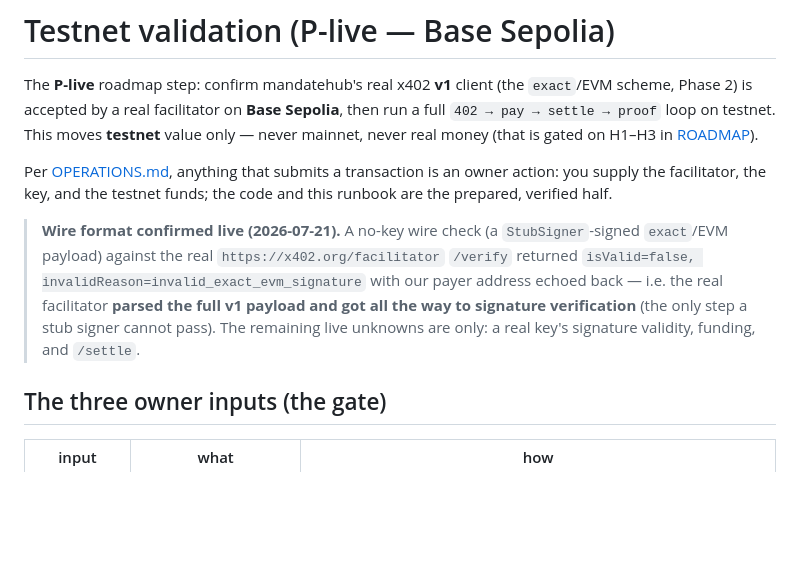
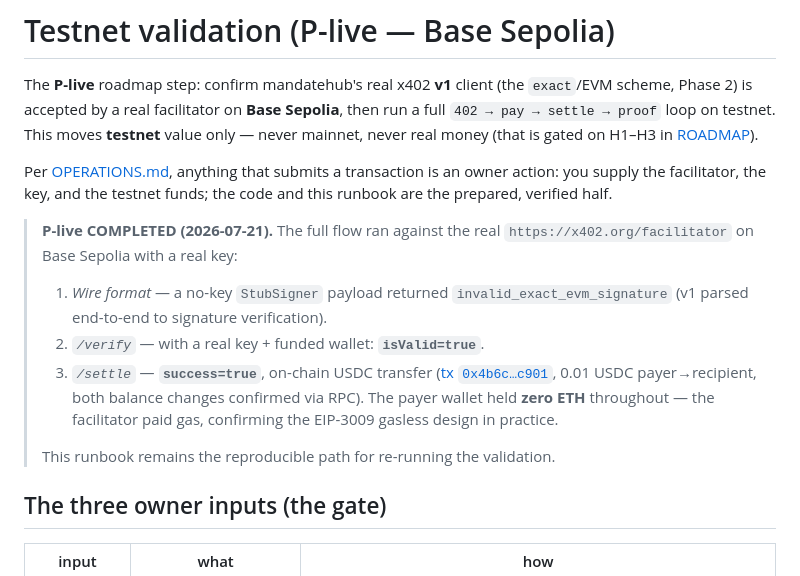
Before and after one commit to Hiroshi-Ichiyanagi/mandatehub, a Markdown page: docs/TESTNET.md, the part around the change. Rendered like a GitHub page; blank space fills up the shorter version.

```diff
--- a/docs/TESTNET.md
+++ b/docs/TESTNET.md
@@ -9,12 +9,19 @@ Per [OPERATIONS.md](OPERATIONS.md), anything that submits a transaction is an ow
 you supply the facilitator, the key, and the testnet funds; the code and this runbook are the
 prepared, verified half.
 
-> **Wire format confirmed live (2026-07-21).** A no-key wire check (a `StubSigner`-signed
-> `exact`/EVM payload) against the real `https://x402.org/facilitator` `/verify` returned
-> `isValid=false, invalidReason=invalid_exact_evm_signature` with our payer address echoed
-> back — i.e. the real facilitator **parsed the full v1 payload and got all the way to
-> signature verification** (the only step a stub signer cannot pass). The remaining live
-> unknowns are only: a real key's signature validity, funding, and `/settle`.
+> **P-live COMPLETED (2026-07-21).** The full flow ran against the real
+> `https://x402.org/facilitator` on Base Sepolia with a real key:
+>
+> 1. *Wire format* — a no-key `StubSigner` payload returned
+>    `invalid_exact_evm_signature` (v1 parsed end-to-end to signature verification).
+> 2. *`/verify`* — with a real key + funded wallet: **`isValid=true`**.
+> 3. *`/settle`* — **`success=true`**, on-chain USDC transfer
+>    ([tx `0x4b6c…c901`](https://sepolia.basescan.org/tx/0x4b6c4bf9c68124867f7ddc8cd0bd305a6a88a20bafd1c3b6e58cabdb1deac901),
+>    0.01 USDC payer→recipient, both balance changes confirmed via RPC). The payer wallet
+>    held **zero ETH** throughout — the facilitator paid gas, confirming the EIP-3009
+>    gasless design in practice.
+>
+> This runbook remains the reproducible path for re-running the validation.
 
 ## The three owner inputs (the gate)
 
```
Also changed, not shown: ROADMAP.md (+7 -6 lines).
